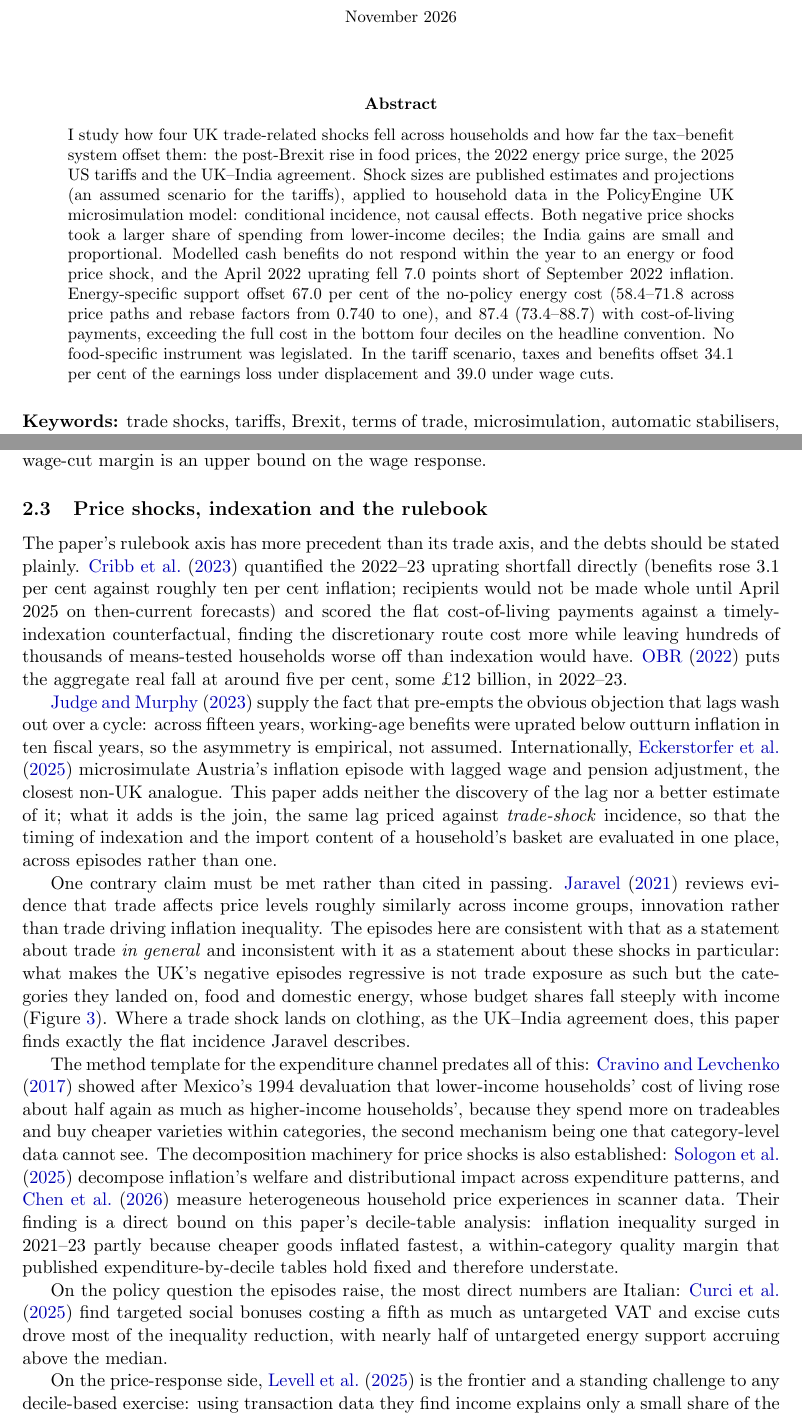
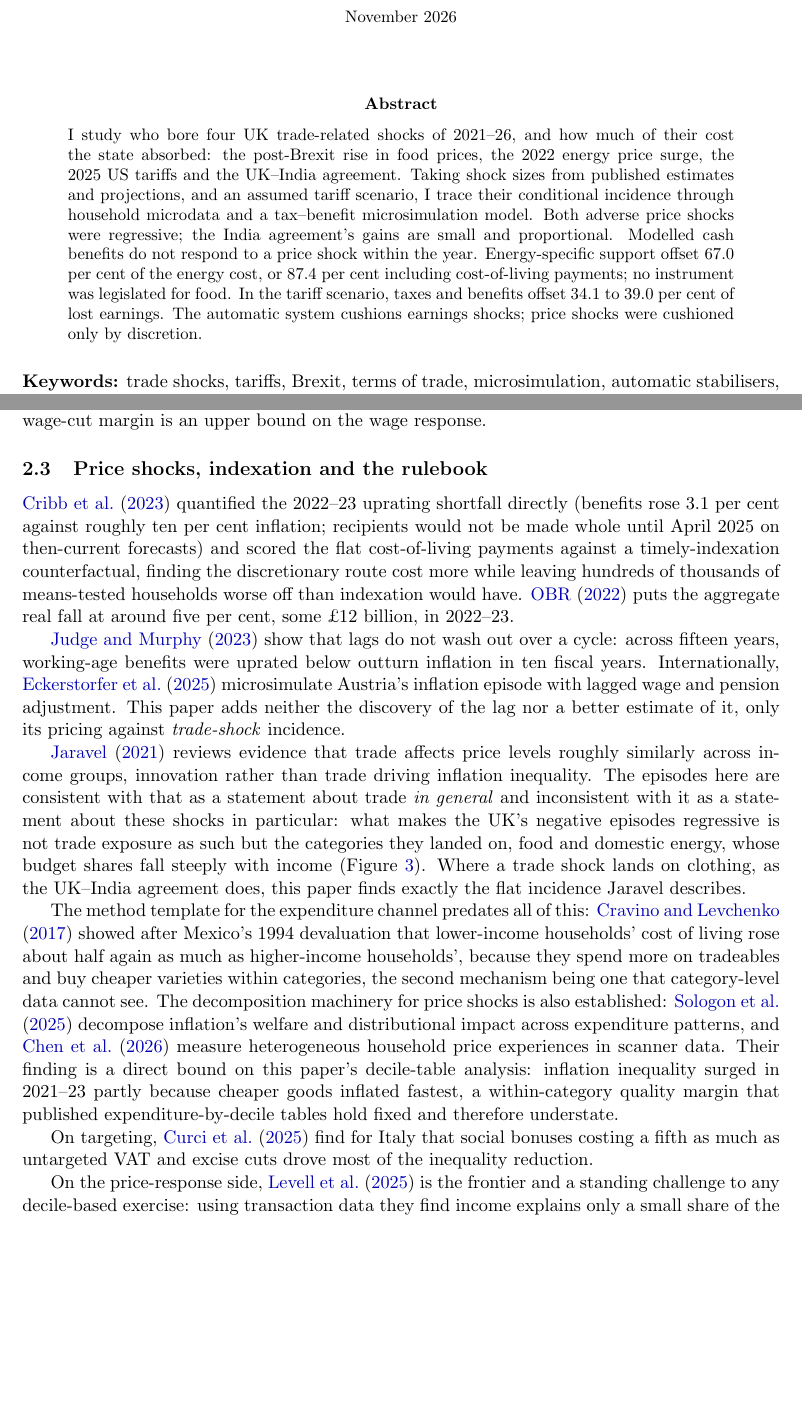
Before and after one commit to PolicyEngine/uk-trade-shock-study, a LaTeX paper (paper/main.tex, which reads paper/sections/literature.tex): two parts of pages 1 and 5 of 42 before the commit and two parts of pages 1 and 5 of 41 after it, joined at a grey line, cut so that both start at the same text, the shorter picture padded with empty space. Compiled offline with pdfLaTeX.

Commit message:
Top-journal-style abstract; grid heatmap in the main text; tightened literature
Co-Authored-By: Claude Opus 5.5 <noreply@anthropic.com>

```diff
--- a/paper/main.tex
+++ b/paper/main.tex
@@ -48,29 +48,21 @@
 \maketitle
 
 \begin{abstract}
-\noindent I study how four UK trade-related shocks fell
-across households and how far the tax--benefit system offset them: the
-post-Brexit rise in food prices, the 2022 energy price surge, the 2025
-US tariffs and the UK--India agreement.
-Shock sizes are published estimates and projections (an assumed
-scenario for the tariffs), applied to household data in the
-PolicyEngine UK microsimulation model: conditional incidence,
-not causal effects. Both negative price shocks took a
-larger share of spending from lower-income deciles;
-the India gains are small and proportional. Modelled
-cash benefits do not respond within the year to an energy or food
-price shock, and the April 2022 uprating fell \SsUpratingGapPp\ points
-short of September 2022 inflation. Energy-specific support
-offset \SsEnergySpecificRatePct\ per cent of the no-policy energy cost
-(\SsGridUnityEbssRatePct--\SsSeasCwActualEbssRatePct\ across price
-paths and rebase factors from \SsRebaseFactor\ to one), and \SsDiscretionaryRatePct\
-(\SsGridUnityFullRatePct--\SsAnnFullRatePct) with cost-of-living
-payments, exceeding the full cost in the bottom four deciles on the
-headline convention. No
-food-specific instrument was legislated. In the
-tariff scenario, taxes and benefits offset \EThreeDispTaxBenRatePct\
-per cent of the earnings loss under displacement and
-\EThreeWageTaxBenRatePct\ under wage cuts.
+\noindent I study who bore four UK trade-related shocks of 2021--26, and
+how much of their cost the state absorbed: the post-Brexit rise in food
+prices, the 2022 energy price surge, the 2025 US tariffs and the
+UK--India agreement. Taking shock sizes from published estimates and
+projections, and an assumed tariff scenario, I trace their conditional
+incidence through household microdata and a tax--benefit microsimulation
+model. Both adverse price shocks were regressive; the India agreement's
+gains are small and proportional. Modelled cash benefits do not respond
+to a price shock within the year. Energy-specific support offset
+\SsEnergySpecificRatePct\ per cent of the energy cost, or
+\SsDiscretionaryRatePct\ per cent including cost-of-living payments; no
+instrument was legislated for food. In the tariff scenario, taxes and
+benefits offset \EThreeDispTaxBenRatePct\ to \EThreeWageTaxBenRatePct\
+per cent of lost earnings. The automatic system cushions earnings
+shocks; price shocks were cushioned only by discretion.
 \end{abstract}
 
 \medskip
--- a/paper/sections/literature.tex
+++ b/paper/sections/literature.tex
@@ -100,8 +100,7 @@ margin is an upper bound on the wage response.
 
 \subsection{Price shocks, indexation and the rulebook}
 
-The paper's rulebook axis has more precedent than its trade axis, and
-the debts should be stated plainly. \citet{cribb2023} quantified the
+\citet{cribb2023} quantified the
 2022--23 uprating shortfall directly (benefits rose 3.1 per cent
 against roughly ten per cent inflation; recipients would not be made whole
 until April 2025 on then-current forecasts) and scored the flat cost-of-living payments against
@@ -111,20 +110,14 @@ households worse off than indexation would have. \citet{obrwelfare2022}
 puts the aggregate real fall at around five per cent, some
 \pounds 12 billion, in 2022--23.
 
-\citet{judgemurphy2023} supply the
-fact that pre-empts the obvious objection that lags wash out over a
+\citet{judgemurphy2023} show that lags do not wash out over a
 cycle: across fifteen years, working-age benefits were uprated below
-outturn inflation in ten fiscal years, so the asymmetry is empirical,
-not assumed. Internationally, \citet{eckerstorfer2025} microsimulate
-Austria's inflation episode with lagged wage and pension adjustment,
-the closest non-UK analogue. This paper adds neither the discovery of
-the lag nor a better estimate of it; what it adds is the join, the
-same lag priced against \emph{trade-shock} incidence, so that the
-timing of indexation and the import content of a household's basket
-are evaluated in one place, across episodes rather than one.
+outturn inflation in ten fiscal years. Internationally, \citet{eckerstorfer2025} microsimulate
+Austria's inflation episode with lagged wage and pension adjustment.
+This paper adds neither the discovery of the lag nor a better estimate
+of it, only its pricing against \emph{trade-shock} incidence.
 
 \begin{sloppypar}
-One contrary claim must be met rather than cited in passing.
 \citet{jaravel2021} reviews evidence that trade affects price levels roughly
 similarly across income groups, innovation rather than trade driving
 inflation inequality. The episodes here are consistent with that as a
@@ -151,11 +144,9 @@ cheaper goods inflated fastest, a within-category quality margin that
 published expenditure-by-decile tables hold fixed and therefore
 understate.
 
-On the policy question the episodes raise, the most direct
-numbers are Italian: \citet{curci2025} find targeted social bonuses
+On targeting, \citet{curci2025} find for Italy that social bonuses
 costing a fifth as much as untargeted VAT and excise cuts drove most of
-the inequality reduction, with nearly half of untargeted energy support
-accruing above the median.
+the inequality reduction.
 \end{sloppypar}
 
 On the price-response side, \citet{levell2025} is the frontier and a
```
Also changed, not shown: paper/sections/appendix.tex (+0 -6 lines), paper/sections/results.tex (+8 -1 lines), paper/figures/fig_grid.png, paper/main.pdf, paper/sections/literature.tex (28 more changed lines), 1 other file.
